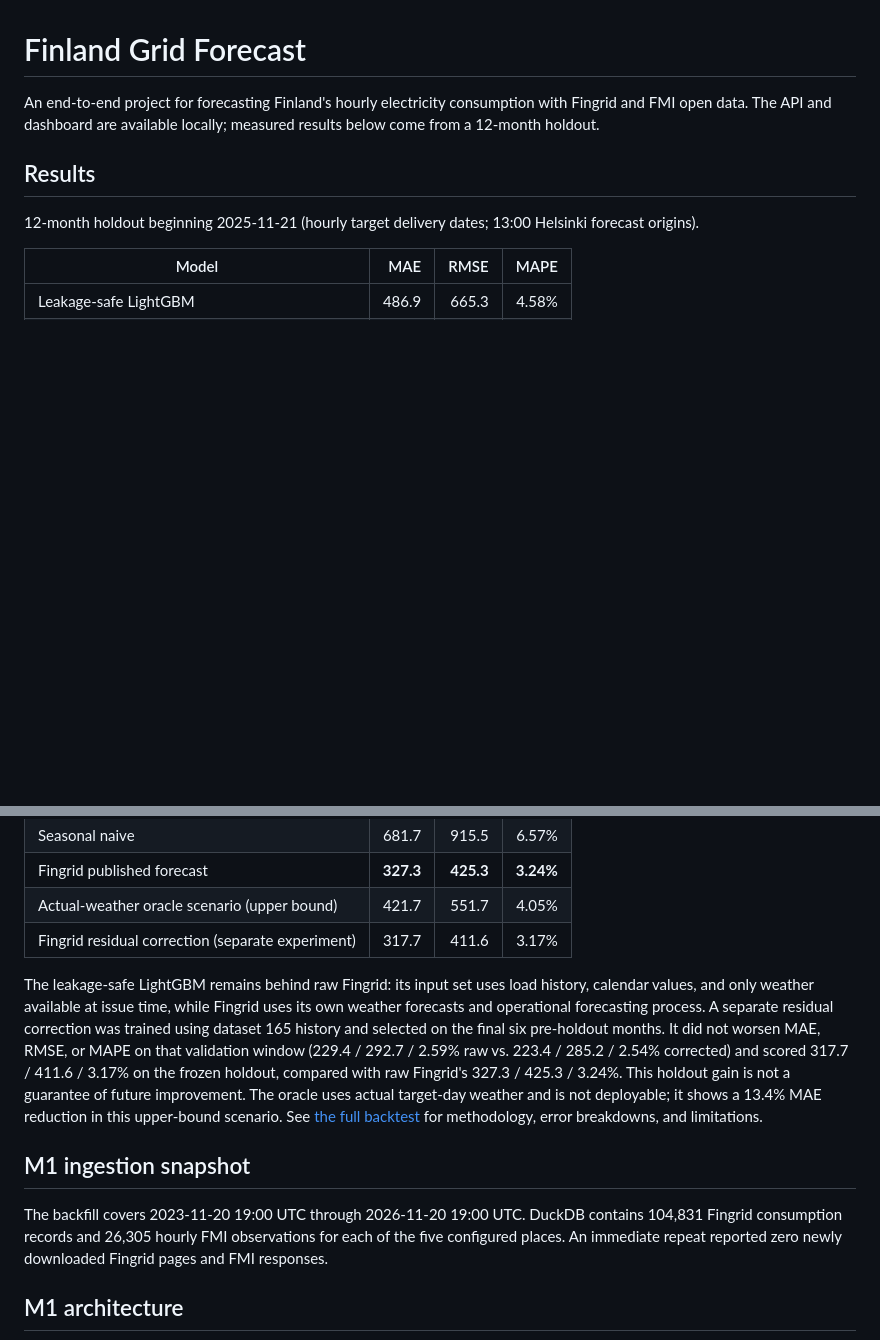
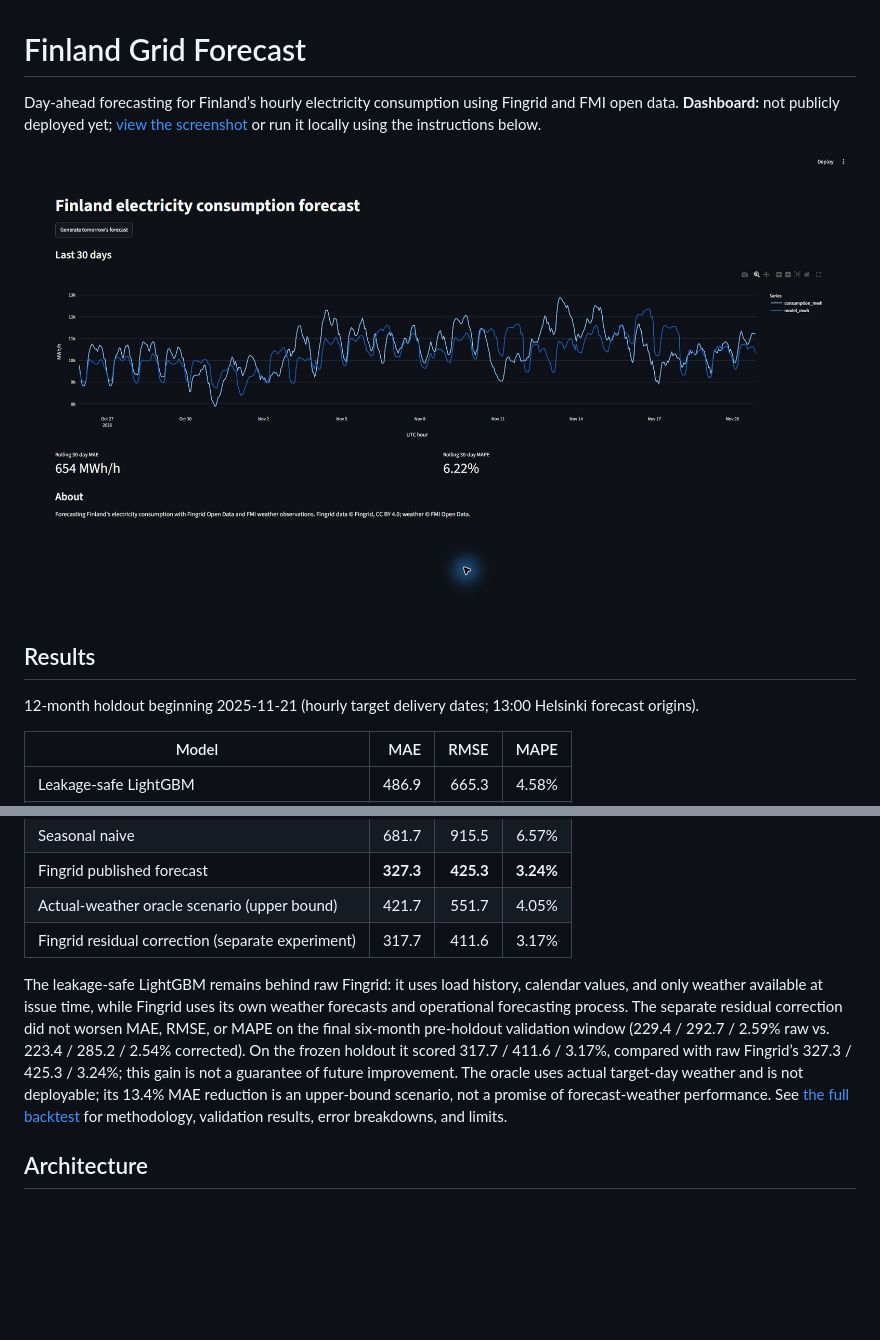
Before and after one commit to omerahmed8081/finland-grid-forecast, a Markdown page: README.md, 2 parts joined by grey strips. GitHub-like rendering; pictures changed too: reports/dashboard.png (added); blank space fills up the shorter version.

````diff
--- a/README.md
+++ b/README.md
@@ -1,6 +1,8 @@
 # Finland Grid Forecast
 
-An end-to-end project for forecasting Finland's hourly electricity consumption with Fingrid and FMI open data. The API and dashboard are available locally; measured results below come from a 12-month holdout.
+Day-ahead forecasting for Finland’s hourly electricity consumption using Fingrid and FMI open data. **Dashboard:** not publicly deployed yet; [view the screenshot](reports/dashboard.png) or run it locally using the instructions below.
+
+![Finland Grid Forecast dashboard showing consumption and model forecasts over the last 30 days](reports/dashboard.png)
 
 ## Results
 
@@ -14,13 +16,9 @@ An end-to-end project for forecasting Finland's hourly electricity consumption w
 | Actual-weather oracle scenario (upper bound) | 421.7 | 551.7 | 4.05% |
 | Fingrid residual correction (separate experiment) | 317.7 | 411.6 | 3.17% |
 
-The leakage-safe LightGBM remains behind raw Fingrid: its input set uses load history, calendar values, and only weather available at issue time, while Fingrid uses its own weather forecasts and operational forecasting process. A separate residual correction was trained using dataset 165 history and selected on the final six pre-holdout months. It did not worsen MAE, RMSE, or MAPE on that validation window (229.4 / 292.7 / 2.59% raw vs. 223.4 / 285.2 / 2.54% corrected) and scored 317.7 / 411.6 / 3.17% on the frozen holdout, compared with raw Fingrid's 327.3 / 425.3 / 3.24%. This holdout gain is not a guarantee of future improvement. The oracle uses actual target-day weather and is not deployable; it shows a 13.4% MAE reduction in this upper-bound scenario. See [the full backtest](reports/backtest.md) for methodology, error breakdowns, and limitations.
+The leakage-safe LightGBM remains behind raw Fingrid: it uses load history, calendar values, and only weather available at issue time, while Fingrid uses its own weather forecasts and operational forecasting process. The separate residual correction did not worsen MAE, RMSE, or MAPE on the final six-month pre-holdout validation window (229.4 / 292.7 / 2.59% raw vs. 223.4 / 285.2 / 2.54% corrected). On the frozen holdout it scored 317.7 / 411.6 / 3.17%, compared with raw Fingrid’s 327.3 / 425.3 / 3.24%; this gain is not a guarantee of future improvement. The oracle uses actual target-day weather and is not deployable; its 13.4% MAE reduction is an upper-bound scenario, not a promise of forecast-weather performance. See [the full backtest](reports/backtest.md) for methodology, validation results, error breakdowns, and limits.
 
-## M1 ingestion snapshot
-
-The backfill covers 2023-11-20 19:00 UTC through 2026-11-20 19:00 UTC. DuckDB contains 104,831 Fingrid consumption records and 26,305 hourly FMI observations for each of the five configured places. An immediate repeat reported zero newly downloaded Fingrid pages and FMI responses.
-
-## M1 architecture
+## Architecture
 
 ```mermaid
 flowchart LR
````
Also changed, not shown: other parts of README.md (+45 -48 lines), 1 other file.
